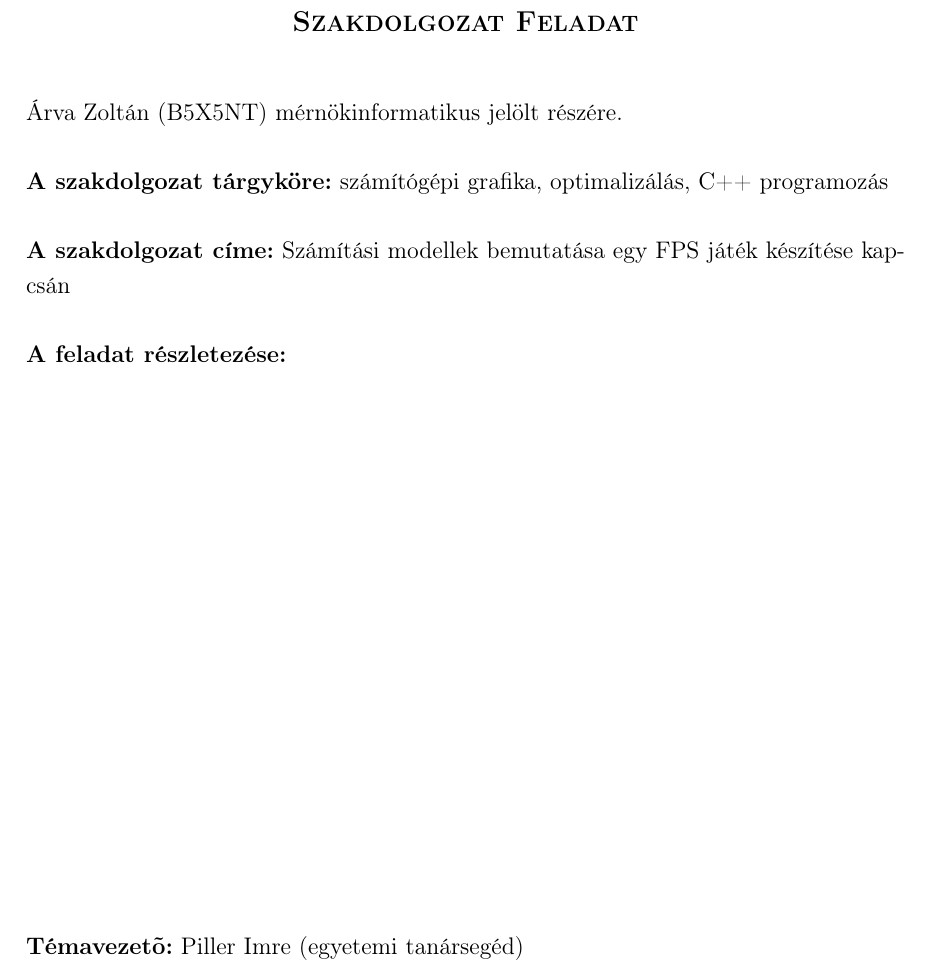
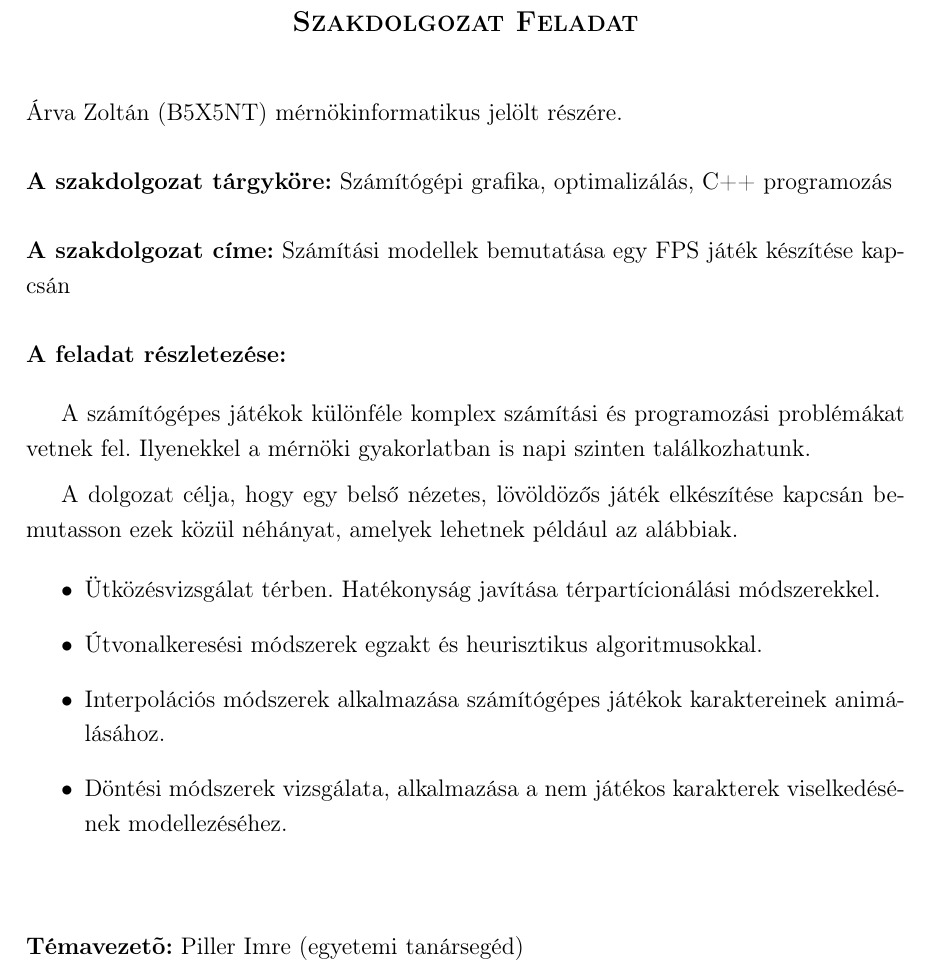
Before and after one commit to Zoz780/Szakdolgozat-degree-project-, a LaTeX document (dolgozat/dolgozat.tex, which reads dolgozat/feladatkiiras/feladatkiiras.tex): part of page 2 of 52, cut so that both start at the same text. Compiled offline with pdfLaTeX.

Commit message:
Feladat részletezése

```diff
--- a/dolgozat/feladatkiiras/feladatkiiras.tex
+++ b/dolgozat/feladatkiiras/feladatkiiras.tex
@@ -11,11 +11,26 @@ Alkalmazott Matematikai Intézeti Tanszék\hspace*{4cm}\hfil \textbf{Szám:}
 \vskip 0.5cm
 Árva Zoltán (B5X5NT) mérnökinformatikus jelölt részére.\newline
 
-\noindent\textbf{A szakdolgozat tárgyköre:} számítógépi grafika, optimalizálás, C++ programozás\newline
+\noindent\textbf{A szakdolgozat tárgyköre:} Számítógépi grafika, optimalizálás, C++ programozás\newline
 
 \noindent\textbf{A szakdolgozat címe:} Számítási modellek bemutatása egy FPS játék készítése kapcsán\newline
 
 \noindent\textbf{A feladat részletezése:}
+
+\bigskip
+
+A számítógépes játékok különféle komplex számítási és programozási problémákat vetnek fel. Ilyenekkel a mérnöki gyakorlatban is napi szinten találkozhatunk.
+
+\medskip
+
+A dolgozat célja, hogy egy belső nézetes, lövöldözős játék elkészítése kapcsán bemutasson ezek közül néhányat, amelyek lehetnek például az alábbiak.
+
+\begin{itemize}
+\item Ütközésvizsgálat térben. Hatékonyság javítása térpartícionálási módszerekkel.
+\item Útvonalkeresési módszerek egzakt és heurisztikus algoritmusokkal.
+\item Interpolációs módszerek alkalmazása számítógépes játékok karaktereinek animálásához.
+\item Döntési módszerek vizsgálata, alkalmazása a nem játékos karakterek viselkedésének modellezéséhez.
+\end{itemize}
 
 \vfill
 
```
